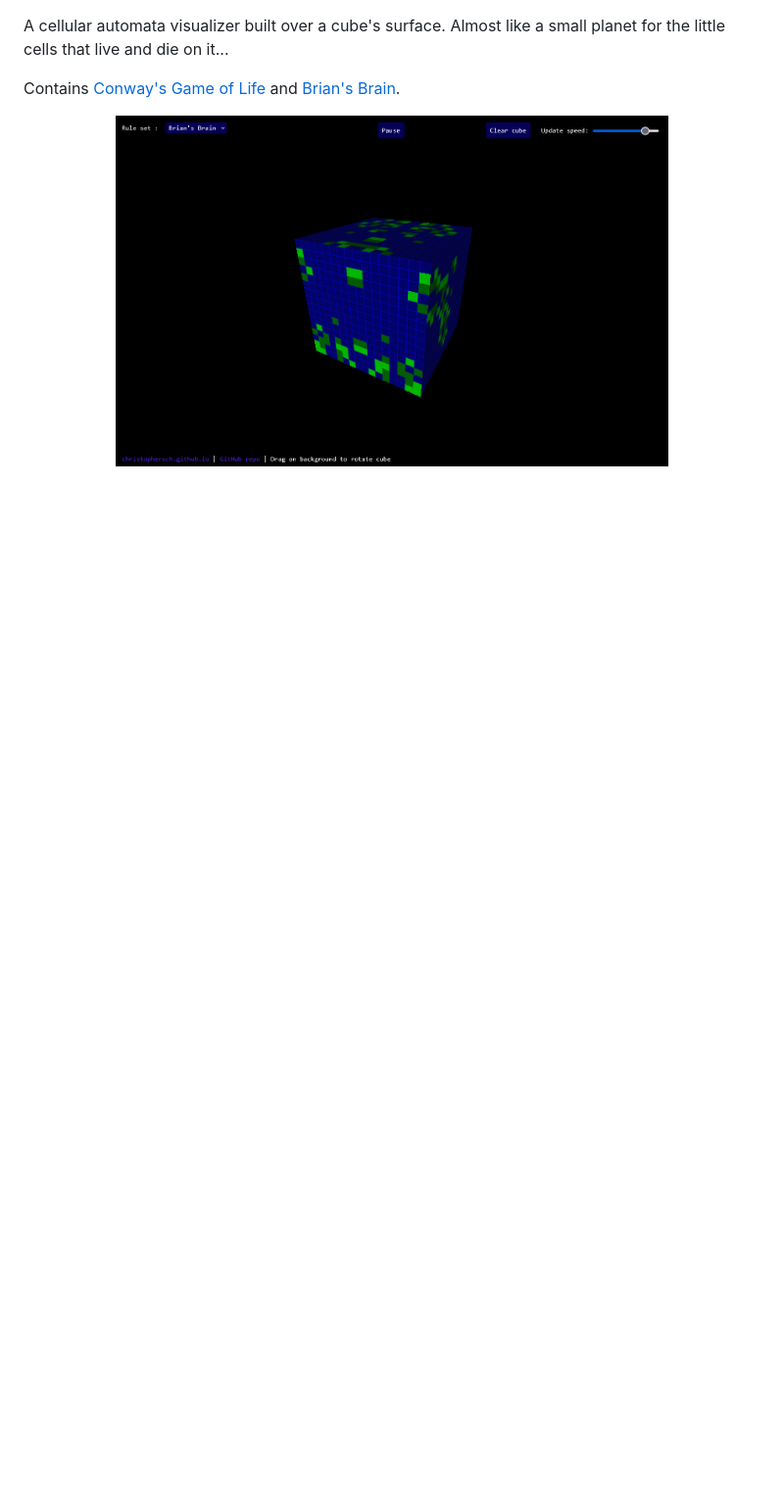
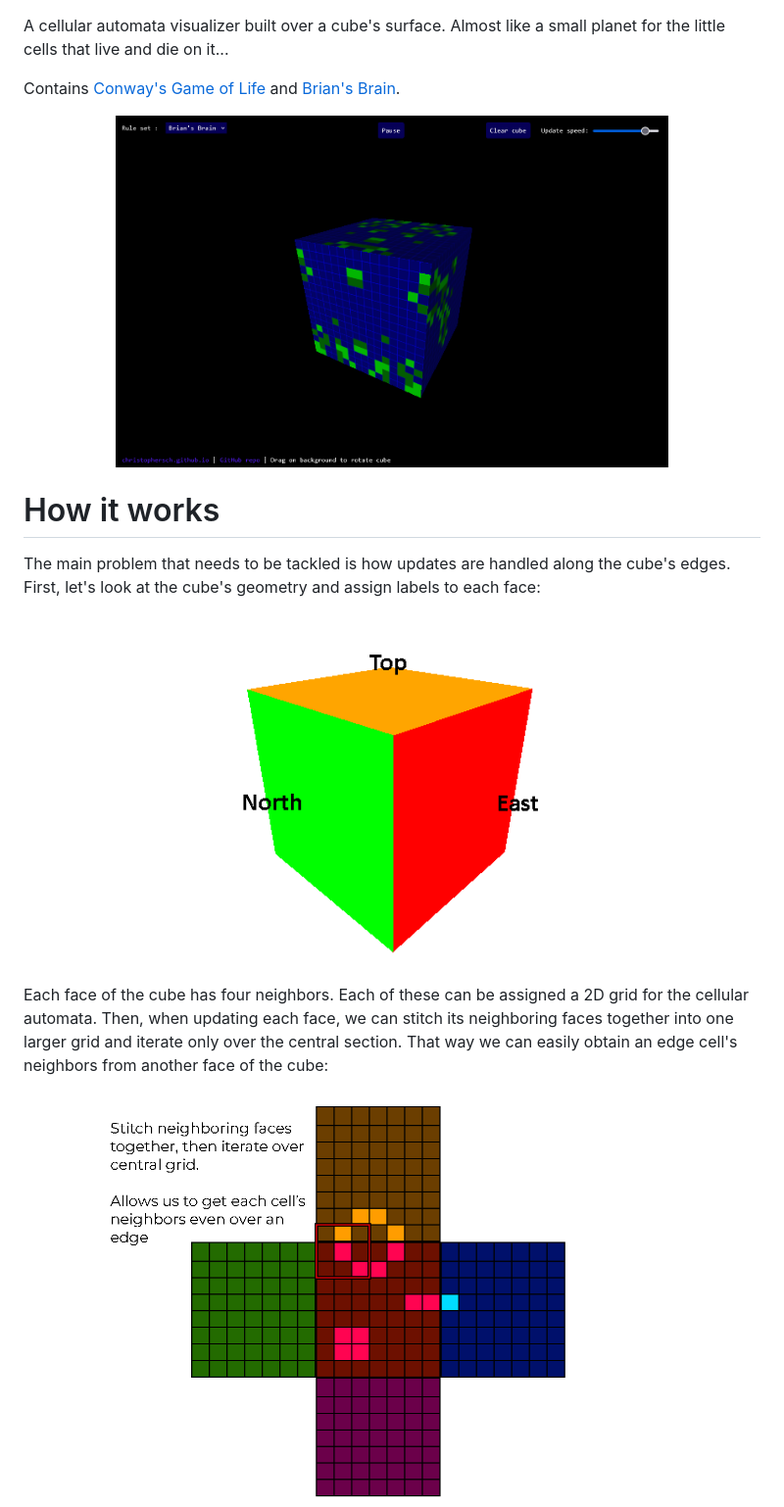
Before and after one commit to cjphs/GoL-Cube, a Markdown page: README.md, the part around the change printed below. Shown: that part at 98% size. Drawn GitHub-style; pictures changed too: assets/e_0.png (added), assets/e_3.png (added); blank space fills up the shorter version.

```diff
--- a/README.md
+++ b/README.md
@@ -4,5 +4,21 @@ Contains [Conway's Game of Life](https://en.wikipedia.org/wiki/Conway%27s_Game_o
 
 
 <center>
-    <img src="golcube.png" width=75% style="max-width:500px"></img>
+    <img src="assets/golcube.png" width=75% style="max-width:500px"></img>
 </center>
+
+# How it works
+
+The main problem that needs to be tackled is how updates are handled along the cube's edges.
+First, let's look at the cube's geometry and assign labels to each face:
+
+<center>
+    <img src="assets/e_0.png" width=50%>
+</center>
+
+Each face of the cube has four neighbors. Each of these can be assigned a 2D grid for the cellular automata. Then, when updating each face, we can stitch its neighboring faces together into one larger grid and iterate only over the central section. That way we can easily obtain an edge cell's neighbors from another face of the cube:
+
+<center>
+    <img src="assets/e_3.png" width=80%>
+</center>
+
```
Also changed, not shown: other parts of README.md (+10 -0 lines), assets/e_1.png (added), assets/golcube.png (renamed from golcube.png), 1 other file.
